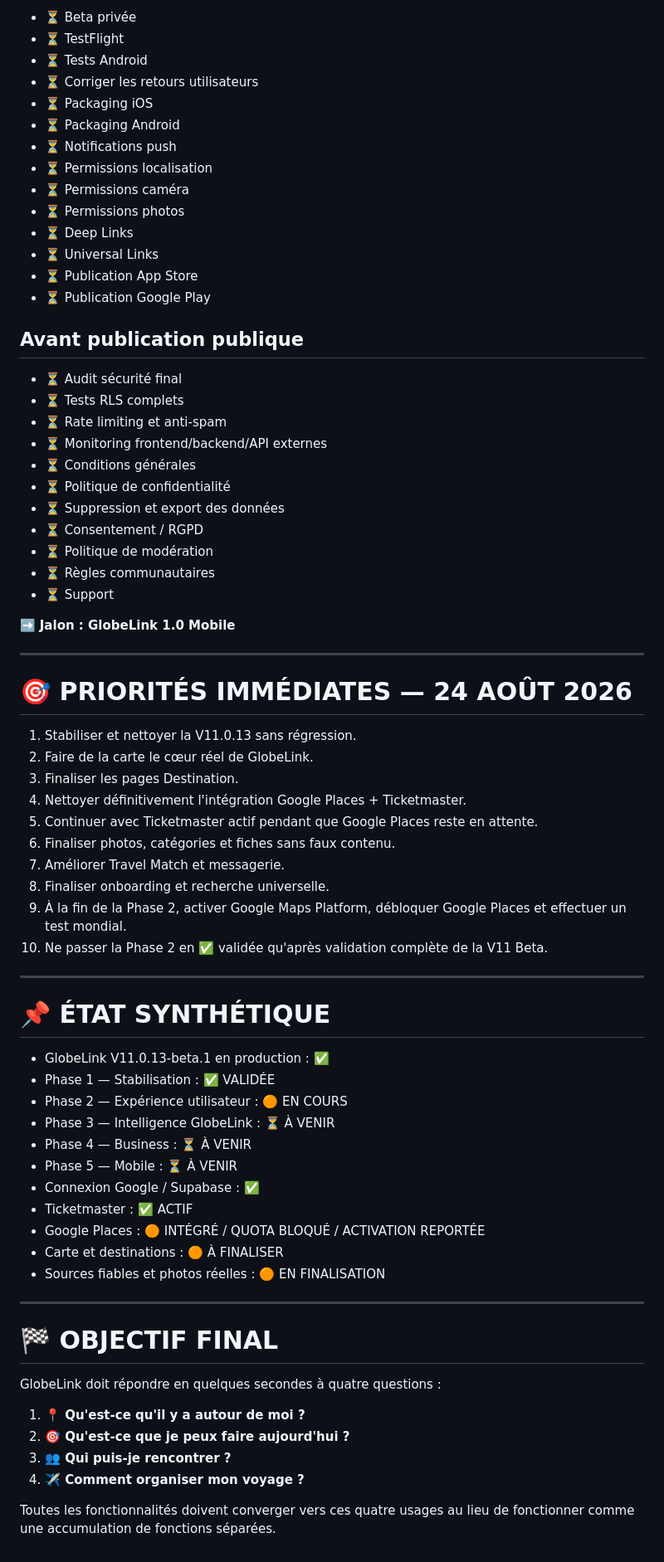
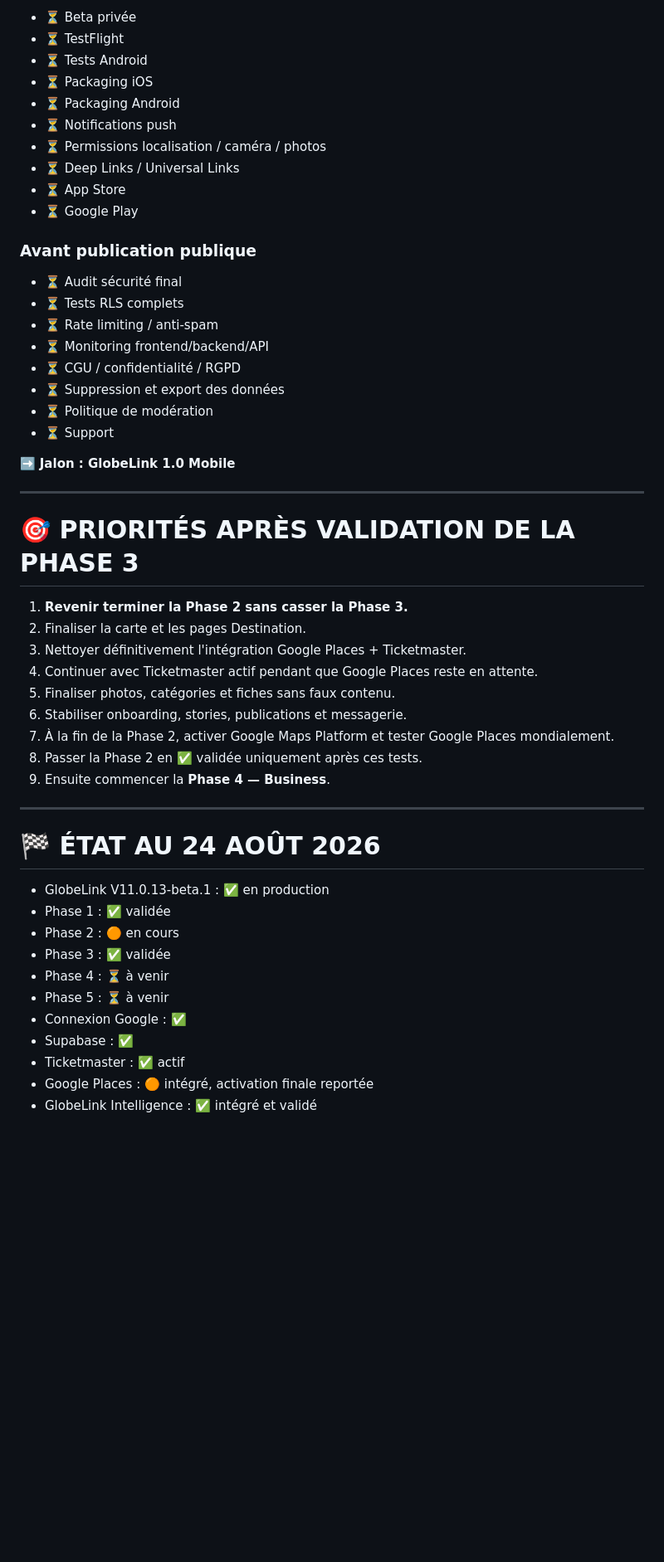
Before and after one commit to wassimvare/globelink, a Markdown page: FEUILLE-DE-ROUTE.md, the part around one of its changes. Shown at 83% size. Drawn GitHub-style; blank space fills up the shorter version.

```diff
--- a/FEUILLE-DE-ROUTE.md
+++ b/FEUILLE-DE-ROUTE.md
@@ -407,74 +286,53 @@ Cette phase commence quand la version web est suffisamment stable.
 - ⏳ Beta privée
 - ⏳ TestFlight
 - ⏳ Tests Android
-- ⏳ Corriger les retours utilisateurs
 - ⏳ Packaging iOS
 - ⏳ Packaging Android
 - ⏳ Notifications push
-- ⏳ Permissions localisation
-- ⏳ Permissions caméra
-- ⏳ Permissions photos
-- ⏳ Deep Links
-- ⏳ Universal Links
-- ⏳ Publication App Store
-- ⏳ Publication Google Play
+- ⏳ Permissions localisation / caméra / photos
+- ⏳ Deep Links / Universal Links
+- ⏳ App Store
+- ⏳ Google Play
 
-## Avant publication publique
+### Avant publication publique
 
 - ⏳ Audit sécurité final
 - ⏳ Tests RLS complets
-- ⏳ Rate limiting et anti-spam
-- ⏳ Monitoring frontend/backend/API externes
-- ⏳ Conditions générales
-- ⏳ Politique de confidentialité
+- ⏳ Rate limiting / anti-spam
+- ⏳ Monitoring frontend/backend/API
+- ⏳ CGU / confidentialité / RGPD
 - ⏳ Suppression et export des données
-- ⏳ Consentement / RGPD
 - ⏳ Politique de modération
-- ⏳ Règles communautaires
 - ⏳ Support
 
 ➡️ **Jalon : GlobeLink 1.0 Mobile**
 
 ---
 
-# 🎯 PRIORITÉS IMMÉDIATES — 24 AOÛT 2026
+# 🎯 PRIORITÉS APRÈS VALIDATION DE LA PHASE 3
 
-1. Stabiliser et nettoyer la V11.0.13 sans régression.
-2. Faire de la carte le cœur réel de GlobeLink.
-3. Finaliser les pages Destination.
-4. Nettoyer définitivement l'intégration Google Places + Ticketmaster.
-5. Continuer avec Ticketmaster actif pendant que Google Places reste en attente.
-6. Finaliser photos, catégories et fiches sans faux contenu.
-7. Améliorer Travel Match et messagerie.
-8. Finaliser onboarding et recherche universelle.
-9. À la fin de la Phase 2, activer Google Maps Platform, débloquer Google Places et effectuer un test mondial.
-10. Ne passer la Phase 2 en ✅ validée qu'après validation complète de la V11 Beta.
+1. **Revenir terminer la Phase 2 sans casser la Phase 3.**
+2. Finaliser la carte et les pages Destination.
+3. Nettoyer définitivement l'intégration Google Places + Ticketmaster.
+4. Continuer avec Ticketmaster actif pendant que Google Places reste en attente.
+5. Finaliser photos, catégories et fiches sans faux contenu.
+6. Stabiliser onboarding, stories, publications et messagerie.
+7. À la fin de la Phase 2, activer Google Maps Platform et tester Google Places mondialement.
+8. Passer la Phase 2 en ✅ validée uniquement après ces tests.
+9. Ensuite commencer la **Phase 4 — Business**.
 
 ---
 
-# 📌 ÉTAT SYNTHÉTIQUE
+# 🏁 ÉTAT AU 24 AOÛT 2026
 
-- GlobeLink V11.0.13-beta.1 en production : ✅
-- Phase 1 — Stabilisation : ✅ VALIDÉE
-- Phase 2 — Expérience utilisateur : 🟠 EN COURS
-- Phase 3 — Intelligence GlobeLink : ⏳ À VENIR
-- Phase 4 — Business : ⏳ À VENIR
-- Phase 5 — Mobile : ⏳ À VENIR
-- Connexion Google / Supabase : ✅
-- Ticketmaster : ✅ ACTIF
-- Google Places : 🟠 INTÉGRÉ / QUOTA BLOQUÉ / ACTIVATION REPORTÉE
-- Carte et destinations : 🟠 À FINALISER
-- Sources fiables et photos réelles : 🟠 EN FINALISATION
-
----
-
-# 🏁 OBJECTIF FINAL
-
-GlobeLink doit répondre en quelques secondes à quatre questions :
-
-1. **📍 Qu'est-ce qu'il y a autour de moi ?**
-2. **🎯 Qu'est-ce que je peux faire aujourd'hui ?**
-3. **👥 Qui puis-je rencontrer ?**
-4. **✈️ Comment organiser mon voyage ?**
-
-Toutes les fonctionnalités doivent converger vers ces quatre usages au lieu de fonctionner comme une accumulation de fonctions séparées.
+- GlobeLink V11.0.13-beta.1 : ✅ en production
+- Phase 1 : ✅ validée
+- Phase 2 : 🟠 en cours
+- Phase 3 : ✅ validée
+- Phase 4 : ⏳ à venir
+- Phase 5 : ⏳ à venir
+- Connexion Google : ✅
+- Supabase : ✅
+- Ticketmaster : ✅ actif
+- Google Places : 🟠 intégré, activation finale reportée
+- GlobeLink Intelligence : ✅ intégré et validé
```
Also changed, not shown: other parts of FEUILLE-DE-ROUTE.md (+142 -263 lines).
